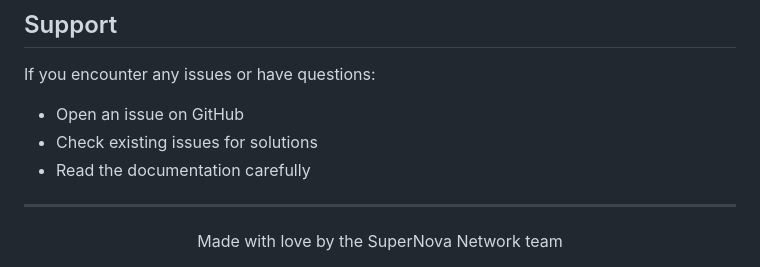
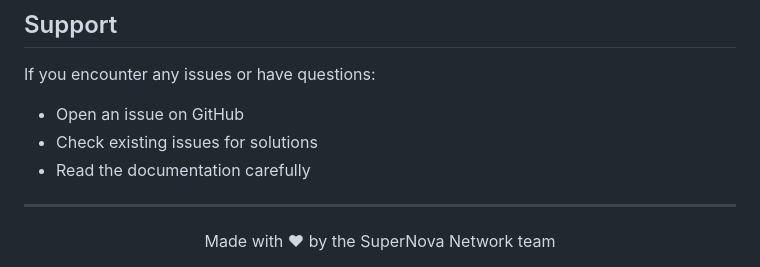
Before and after one commit to SuperNova-Network/SuperNova, a Markdown page: README.md, the part around the change. Rendered like a GitHub page.

Commit message:
Update footer message with heart symbol

```diff
--- a/README.md
+++ b/README.md
@@ -316,5 +316,5 @@ If you encounter any issues or have questions:
 ---
 
 <div align="center">
-  Made with love by the SuperNova Network team
+  Made with ❤ by the SuperNova Network team
 </div>
```
